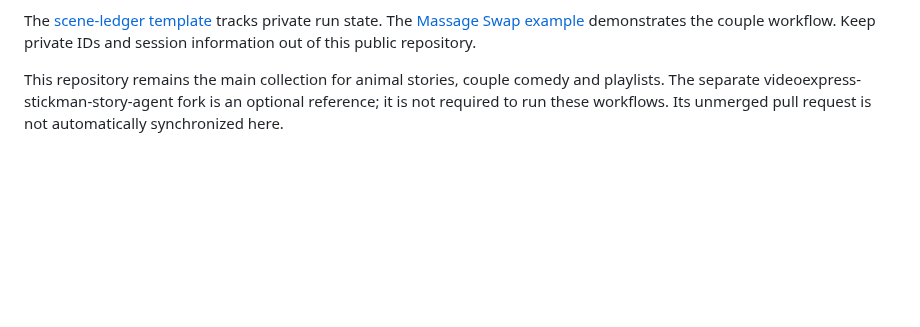
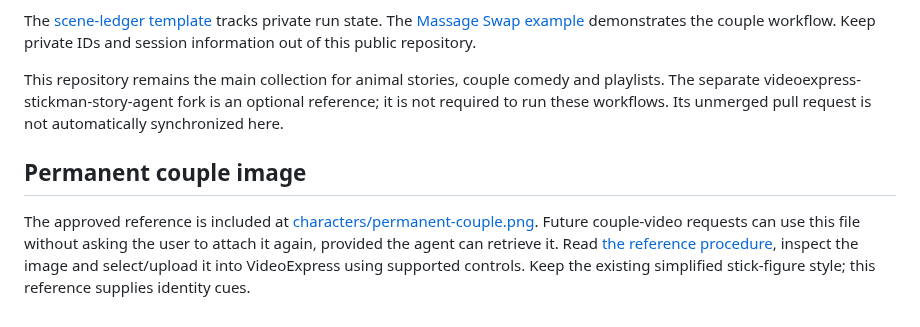
Before and after one commit to janishjohn/AI-Video-Repo, a Markdown page: README.md, the part around the change. Drawn GitHub-style; blank space fills up the shorter version.

Commit message:
Add approved permanent couple image and link production references

```diff
--- a/README.md
+++ b/README.md
@@ -50,3 +50,7 @@ Start with [this copy-ready couple request](examples/stickman-request.md). A bro
 The [scene-ledger template](templates/scene-ledger.md) tracks private run state. The [Massage Swap example](examples/massage-swap.md) demonstrates the couple workflow. Keep private IDs and session information out of this public repository.
 
 This repository remains the main collection for animal stories, couple comedy and playlists. The separate videoexpress-stickman-story-agent fork is an optional reference; it is not required to run these workflows. Its unmerged pull request is not automatically synchronized here.
+
+## Permanent couple image
+
+The approved reference is included at [characters/permanent-couple.png](characters/permanent-couple.png). Future couple-video requests can use this file without asking the user to attach it again, provided the agent can retrieve it. Read [the reference procedure](characters/permanent-couple.md), inspect the image and select/upload it into VideoExpress using supported controls. Keep the existing simplified stick-figure style; this reference supplies identity cues.
```
Also changed, not shown: characters/permanent-couple.md (+9 -1 lines), workflows/stickman-couple-comedy.md (+1 -1 lines), characters/permanent-couple.png (added).
